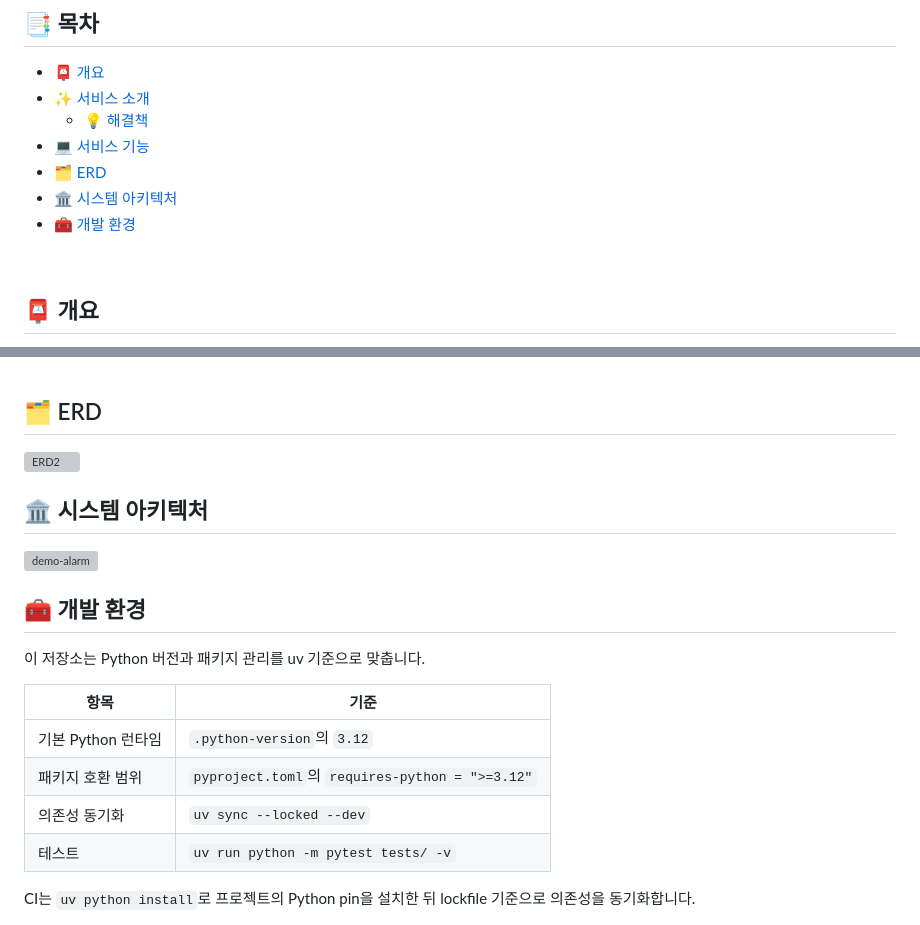
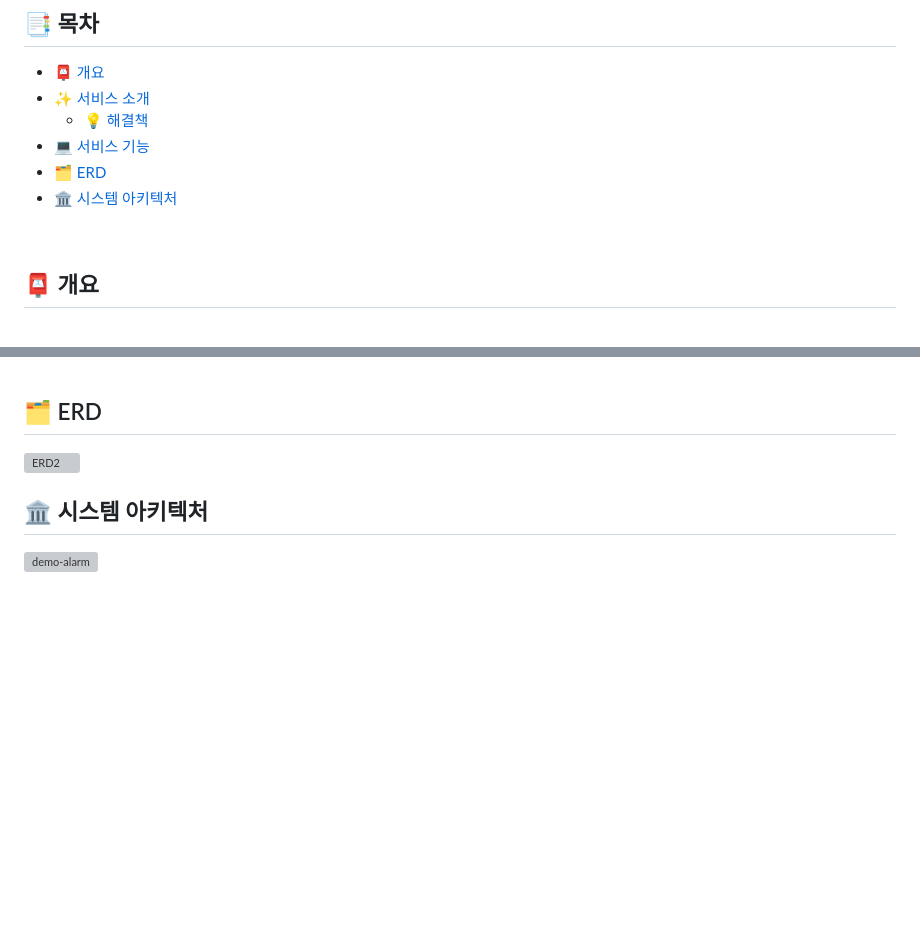
Before and after one commit to hoonly01/kt-demo-alarm, a Markdown page: README.md, 2 parts joined by grey strips. GitHub-like rendering; blank space fills up the shorter version; grey boxes are pictures that could not be loaded.

```diff
--- a/README.md
+++ b/README.md
@@ -28,7 +28,6 @@ KT디지털인재장학생 지역사회 문제해결 프로젝트 - 종로구
 - [💻 서비스 기능](#features)
 - [🗂 ERD](#erd)
 - [🏛️ 시스템 아키텍처](#architecture)
-- [🧰 개발 환경](#development-environment)
 
 <br />
 
@@ -86,16 +85,3 @@ KT디지털인재장학생 지역사회 문제해결 프로젝트 - 종로구
 <img width="2967" height="1689" alt="demo-alarm" src="https://github.com/user-attachments/assets/8c9ea30e-cdf3-4ae9-bafa-b7de277e5db1" />
 
 <br />
-
-<a id="development-environment"></a>
-## 🧰 개발 환경
-이 저장소는 Python 버전과 패키지 관리를 uv 기준으로 맞춥니다.
-
-| 항목 | 기준 |
-|---|---|
-| 기본 Python 런타임 | `.python-version`의 `3.12` |
-| 패키지 호환 범위 | `pyproject.toml`의 `requires-python = ">=3.12"` |
-| 의존성 동기화 | `uv sync --locked --dev` |
-| 테스트 | `uv run python -m pytest tests/ -v` |
-
-CI는 `uv python install`로 프로젝트의 Python pin을 설치한 뒤 lockfile 기준으로 의존성을 동기화합니다.
```
